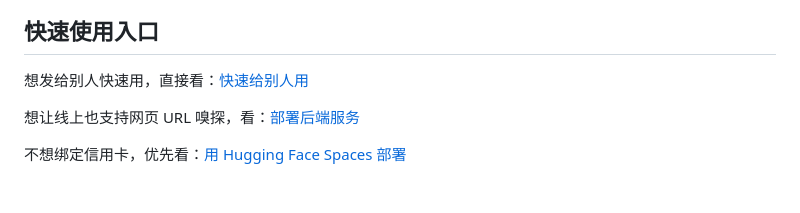
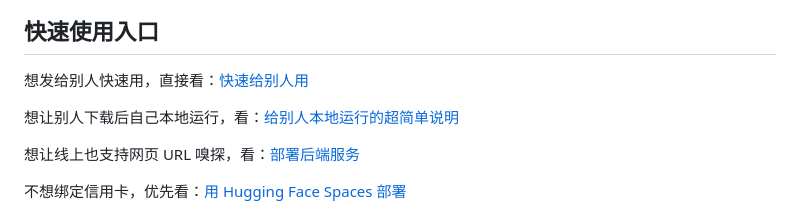
Before and after one commit to taiguoxiaoboluo/0516, a Markdown page: README.zh-CN.md, the part around the change. Rendered like a GitHub page; blank space fills up the shorter version.

Commit message:
docs: add beginner local run guide

```diff
--- a/README.zh-CN.md
+++ b/README.zh-CN.md
@@ -9,6 +9,8 @@
 ## 快速使用入口
 
 想发给别人快速用，直接看：[快速给别人用](./QUICKSTART.zh-CN.md)
+
+想让别人下载后自己本地运行，看：[给别人本地运行的超简单说明](./LOCAL_RUN_FOR_BEGINNERS.zh-CN.md)
 
 想让线上也支持网页 URL 嗅探，看：[部署后端服务](./BACKEND_DEPLOY.zh-CN.md)
 
```
Also changed, not shown: LOCAL_RUN_FOR_BEGINNERS.zh-CN.md (added, +136 -0 lines).
